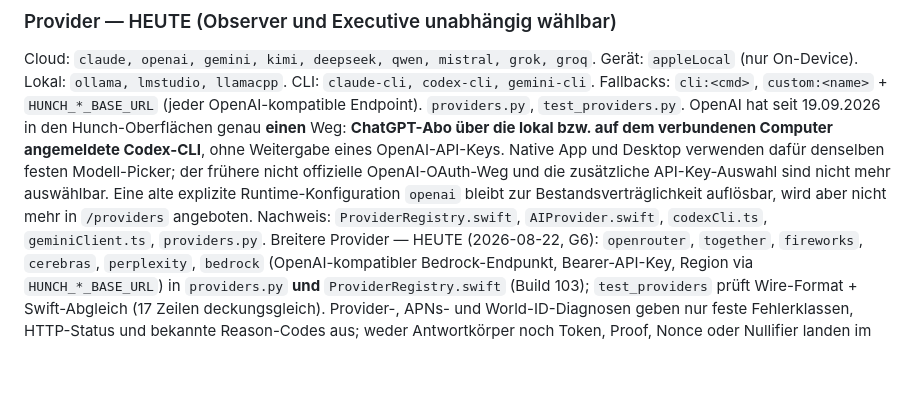
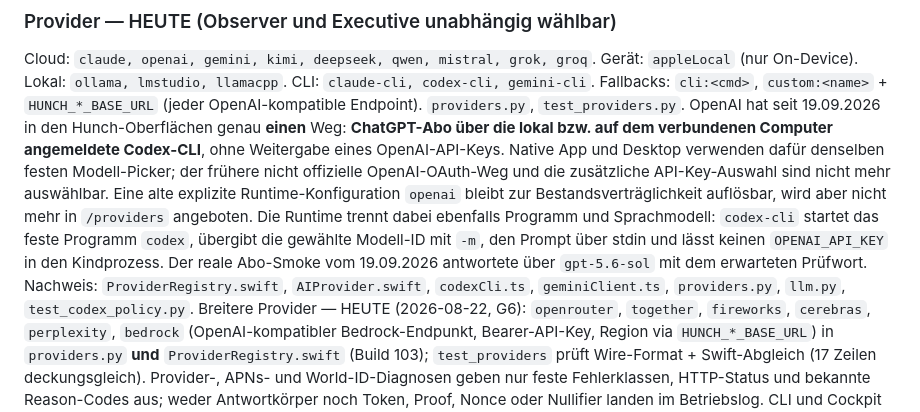
Before and after one commit to schenkei-code/hunch-website, a Markdown page: PRODUCT_TRUTH.md, the part around the change. GitHub-like rendering; blank space fills up the shorter version.

Commit message:
docs: verify OpenAI subscription model path

```diff
--- a/PRODUCT_TRUTH.md
+++ b/PRODUCT_TRUTH.md
@@ -179,8 +179,13 @@ verwenden dafür denselben festen Modell-Picker; der frühere nicht offizielle
 OpenAI-OAuth-Weg und die zusätzliche API-Key-Auswahl sind nicht mehr
 auswählbar. Eine alte explizite Runtime-Konfiguration `openai` bleibt zur
 Bestandsverträglichkeit auflösbar, wird aber nicht mehr in `/providers`
-angeboten. Nachweis: `ProviderRegistry.swift`, `AIProvider.swift`,
-`codexCli.ts`, `geminiClient.ts`, `providers.py`.
+angeboten. Die Runtime trennt dabei ebenfalls Programm und Sprachmodell:
+`codex-cli` startet das feste Programm `codex`, übergibt die gewählte Modell-ID
+mit `-m`, den Prompt über stdin und lässt keinen `OPENAI_API_KEY` in den
+Kindprozess. Der reale Abo-Smoke vom 19.09.2026 antwortete über
+`gpt-5.6-sol` mit dem erwarteten Prüfwort. Nachweis: `ProviderRegistry.swift`,
+`AIProvider.swift`, `codexCli.ts`, `geminiClient.ts`, `providers.py`,
+`llm.py`, `test_codex_policy.py`.
 Breitere Provider — HEUTE (2026-08-22, G6): `openrouter`, `together`, `fireworks`, `cerebras`,
 `perplexity`, `bedrock` (OpenAI-kompatibler Bedrock-Endpunkt, Bearer-API-Key, Region via
 `HUNCH_*_BASE_URL`) in `providers.py` **und** `ProviderRegistry.swift` (Build 103); `test_providers`
```
